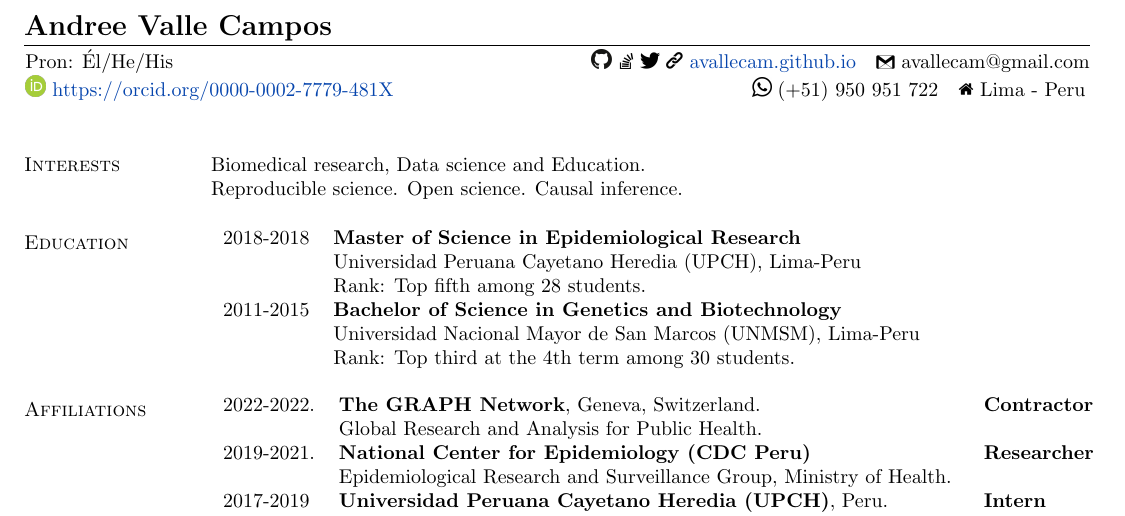
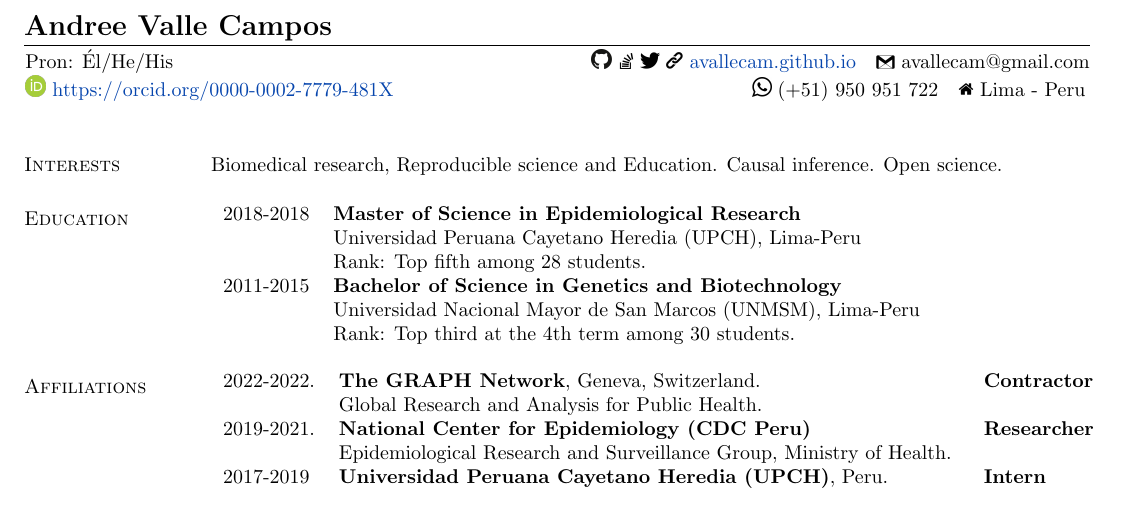
Before and after one commit to avallecam/resume, a LaTeX CV (current/resume_VALLE.tex): part of page 1 of 2, cut so that both start at the same text. The pictures show the PDF file cv-andree_vallecampos.pdf that the author committed with the source.

Commit message:
update interest

```diff
--- a/current/resume_VALLE.tex
+++ b/current/resume_VALLE.tex
@@ -76,8 +76,7 @@
 
 \section{\sc Interests}% %
 
-Biomedical research, Data science and Education. \\
-Reproducible science. Open science. Causal inference.
+Biomedical research, Reproducible science and Education. Causal inference. Open science.
 %Systems developmental biology. Quantitative and Bioengineering approaches.
 
 %Systems developmental biology. Quantitative and Bioengineering approaches. \\
```
Also changed, not shown: cv-andree_vallecampos.pdf.
